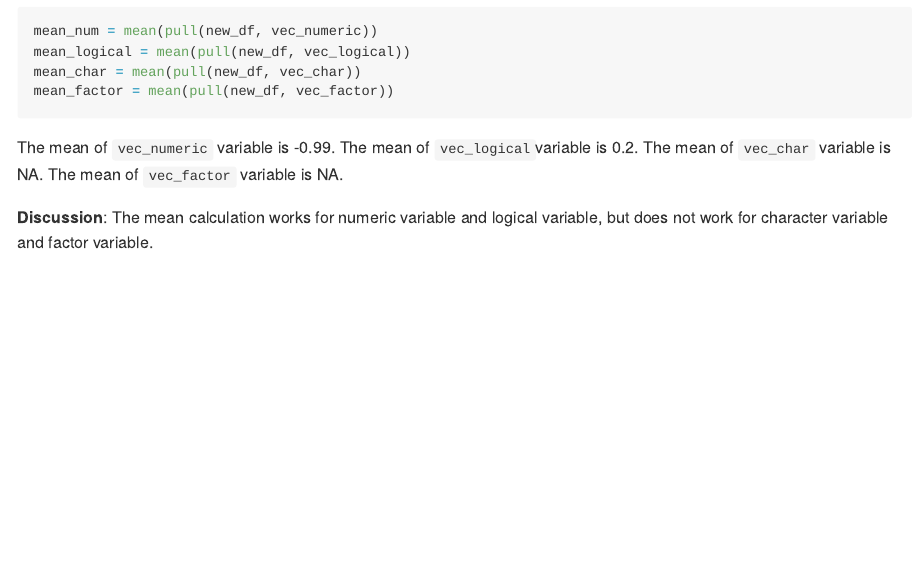
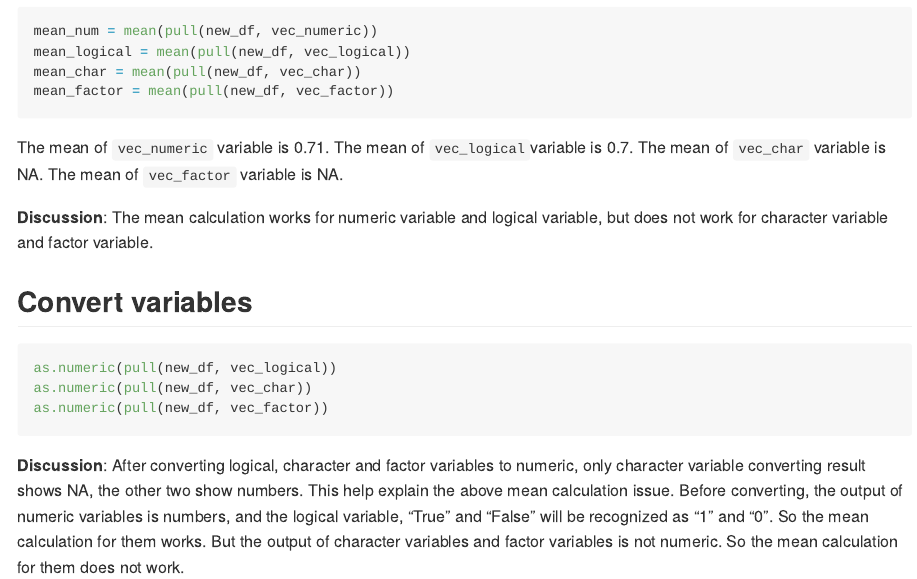
Before and after one commit to TongtongZhu12/p8105_hw1_tz2520, an R Markdown document (p8105_hw1_tz2520.Rmd): the page in a window 1100 px wide, from 1750 px down. The pictures show the output file p8105_hw1_tz2520.md that the author committed with the source, drawn offline in the style of GitHub; long lines of code are wrapped.

Commit message:
convert variables

````diff
--- a/p8105_hw1_tz2520.Rmd
+++ b/p8105_hw1_tz2520.Rmd
@@ -62,3 +62,14 @@ mean_factor = mean(pull(new_df, vec_factor))
 The mean of `vec_numeric` variable is `r round (mean_num, digits =2)`.   The mean of `vec_logical`variable is `r round (mean_logical, digits =2)`. The mean of `vec_char` variable is `r round (mean_char, digits =2)`.  The mean of `vec_factor` variable is `r round (mean_factor, digits =2)`.
 
 **Discussion**: The mean calculation works for numeric variable and logical variable, but does not work for character variable and factor variable.
+
+## Convert variables
+
+```{r convert variables, eval = FALSE}
+as.numeric(pull(new_df, vec_logical))
+as.numeric(pull(new_df, vec_char))
+as.numeric(pull(new_df, vec_factor))
+
+```
+
+**Discussion**: After converting logical, character and factor variables to numeric, only character variable converting result shows NA, the other two show numbers. This help explain the above mean calculation issue. Before converting, the output of numeric variables is numbers, and the logical variable, "True" and "False" will be recognized as "1" and "0". So the mean calculation for them works. But the output of character variables and factor variables is not numeric. So the mean calculation for them does not work.
````
Also changed, not shown: p8105_hw1_tz2520.md, scatter_plot.pdf.
